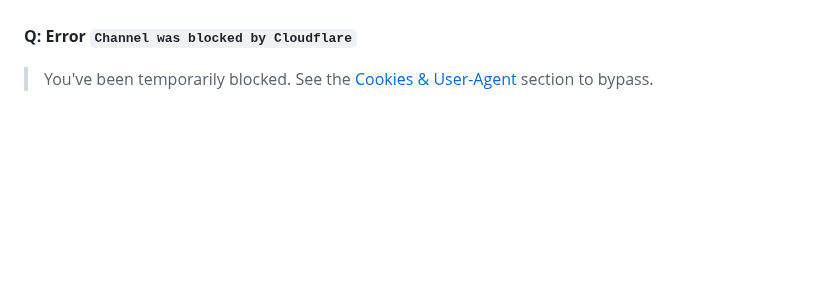
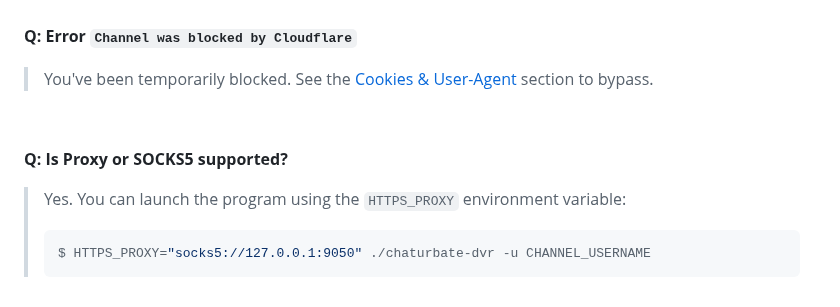
Before and after one commit to teacat/chaturbate-dvr, a Markdown page: README.md, the part around the change. Rendered like a GitHub page; blank space fills up the shorter version.

Commit message:
Updated README for SOCK5 or Proxy support

````diff
--- a/README.md
+++ b/README.md
@@ -243,3 +243,11 @@ _Note: Files are saved in `.ts` format, and this is not configurable._
 > You've been temporarily blocked. See the [Cookies & User-Agent](#-cookies--user-agent) section to bypass.
 
 &nbsp;
+
+**Q: Is Proxy or SOCKS5 supported?**
+
+> Yes. You can launch the program using the `HTTPS_PROXY` environment variable:
+>
+> ```bash
+> $ HTTPS_PROXY="socks5://127.0.0.1:9050" ./chaturbate-dvr -u CHANNEL_USERNAME
+> ```
````
